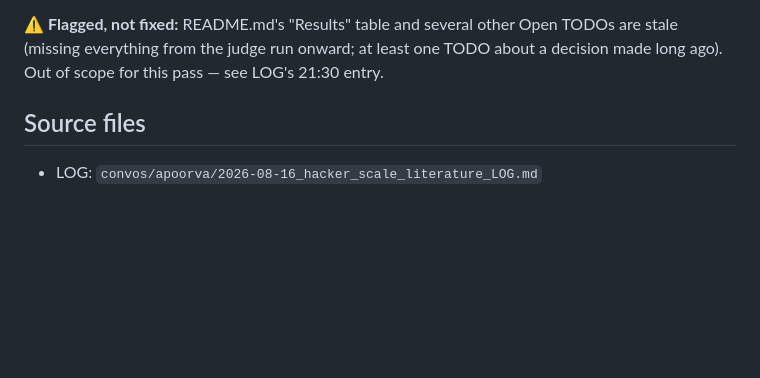
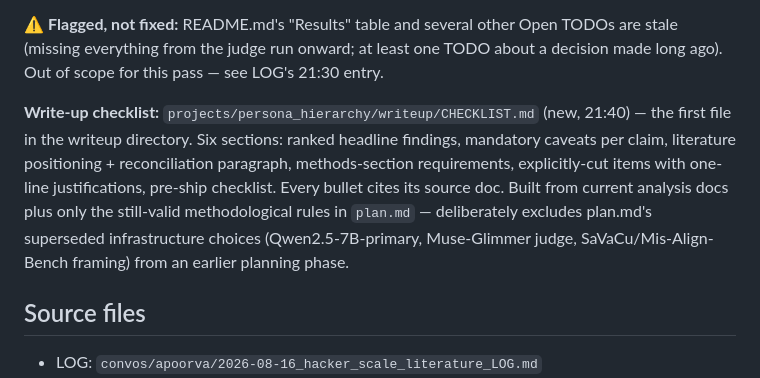
Before and after one commit to Apoorvabatham/Persona-Hierarchy-in-Emergent-Misalignment, a Markdown page: convos/apoorva/2026-08-16_hacker_scale_literature_SUMMARY.md, the part around the change. GitHub-like rendering; blank space fills up the shorter version.

```diff
--- a/convos/apoorva/2026-08-16_hacker_scale_literature_SUMMARY.md
+++ b/convos/apoorva/2026-08-16_hacker_scale_literature_SUMMARY.md
@@ -380,6 +380,14 @@ visible. Also closed the README.md TODO for judge calibration + trait-rubric pos
 (missing everything from the judge run onward; at least one TODO about a decision made long ago).
 Out of scope for this pass — see LOG's 21:30 entry.
 
+**Write-up checklist:** `projects/persona_hierarchy/writeup/CHECKLIST.md` (new, 21:40) — the first
+file in the writeup directory. Six sections: ranked headline findings, mandatory caveats per claim,
+literature positioning + reconciliation paragraph, methods-section requirements, explicitly-cut
+items with one-line justifications, pre-ship checklist. Every bullet cites its source doc. Built from
+current analysis docs plus only the still-valid methodological rules in `plan.md` — deliberately
+excludes plan.md's superseded infrastructure choices (Qwen2.5-7B-primary, Muse-Glimmer judge,
+SaVaCu/Mis-Align-Bench framing) from an earlier planning phase.
+
 ## Source files
 
 - LOG: `convos/apoorva/2026-08-16_hacker_scale_literature_LOG.md`
```
Also changed, not shown: convos/apoorva/2026-08-16_hacker_scale_literature_LOG.md (+15 -0 lines), 1 other file.
